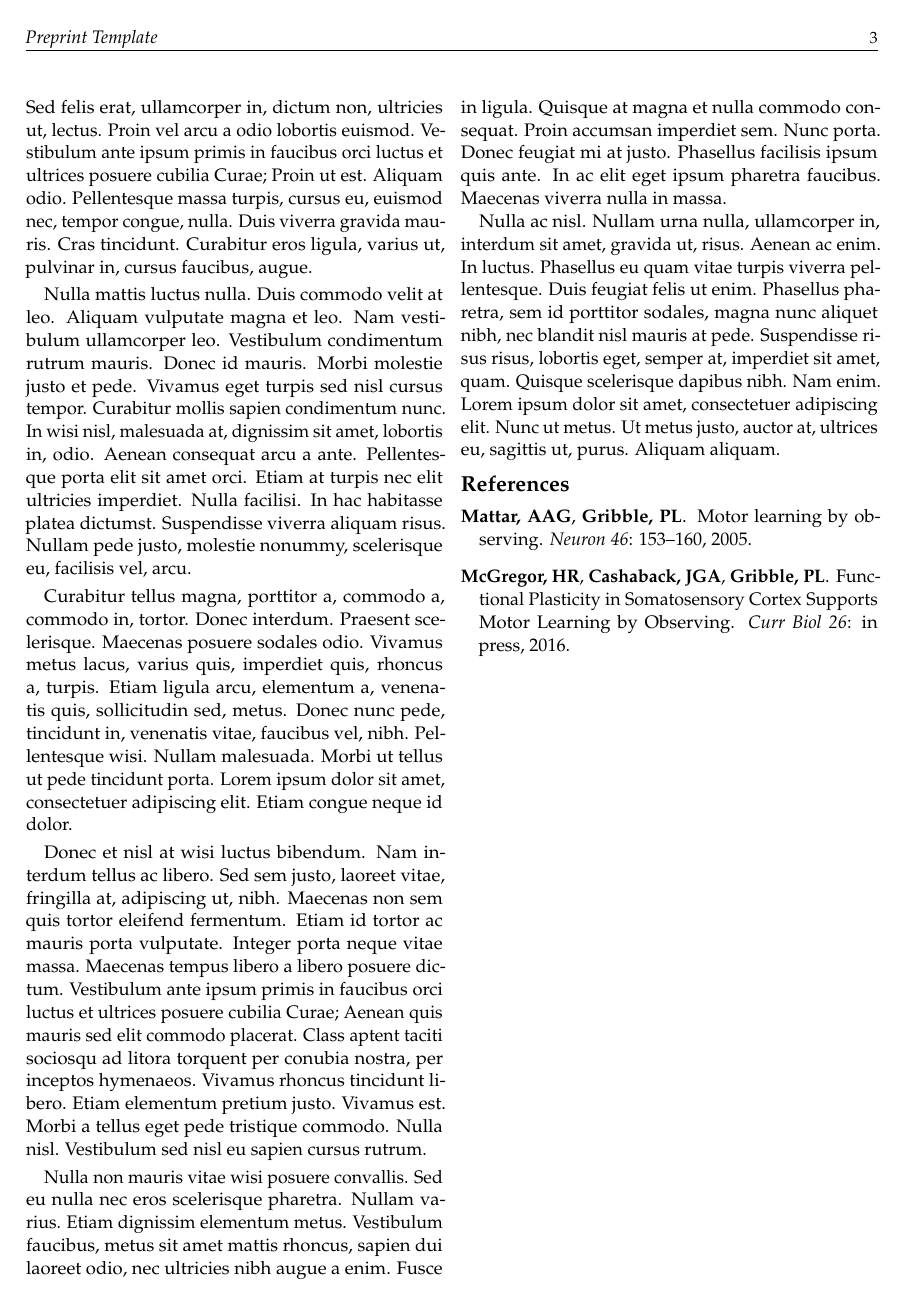
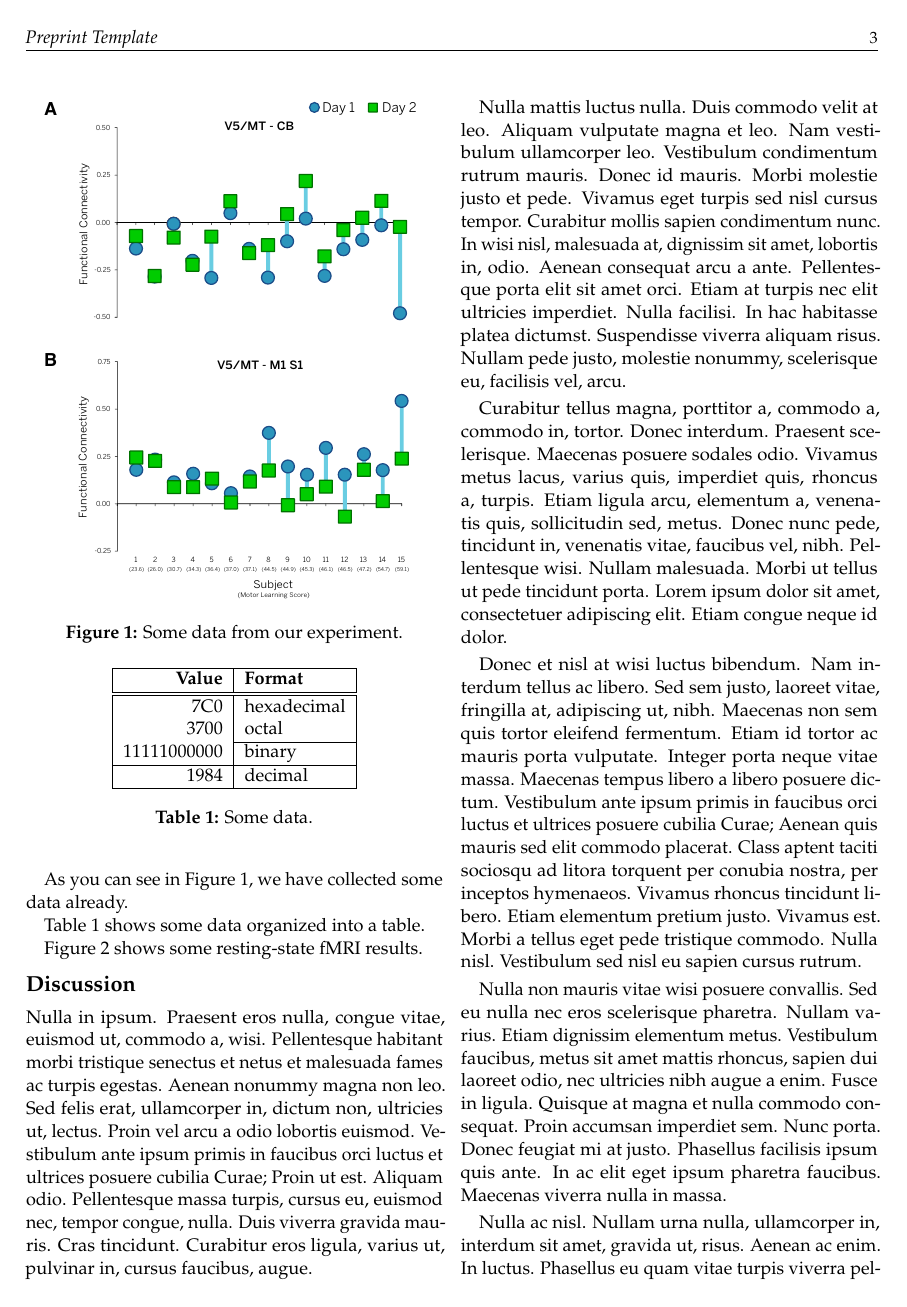
Before and after one commit to paulgribble/preep_latex, a LaTeX document (doc.tex): page 3 of 3 before the commit and page 3 of 4 after it. Compiled offline with pdfLaTeX.

Commit message:
figures equations table

```diff
--- a/doc.tex
+++ b/doc.tex
@@ -57,0 +69,30 @@ motor learning through visual observation.
+As you can see in Figure~\ref{fig:subjectmeans}, we have collected
+some data already.
+
+\begin{figure}
+  \centering
+  \includegraphics[width=0.95\columnwidth]{figure.pdf}
+  \caption{Some data from our experiment.}
+  \label{fig:subjectmeans}
+\end{figure}
+
+Table~\ref{tab:randomjunk} shows some data organized into a table.
+
+\begin{table}
+  \centering
+  \begin{tabular}{|r|l|}
+    \hline
+    \textbf{Value} & \textbf{Format}\\
+    \hline\hline
+  7C0 & hexadecimal \\
+  3700 & octal \\ \cline{2-2}
+  11111000000 & binary \\
+  \hline
+  1984 & decimal \\
+  \hline
+  \end{tabular}
+  \caption{Some data.}
+  \label{tab:randomjunk}
+\end{table}
+
+Figure~\ref{fig:percep} shows some resting-state fMRI results.
@@ -58,3 +109,5 @@ motor learning through visual observation.
+  \label{fig:percep}
+\end{figure*}
 
 
 \section*{Discussion}
```
Also changed, not shown: doc.pdf, figure.pdf (added), percep.pdf (added), doc.tex (25 more changed lines).
